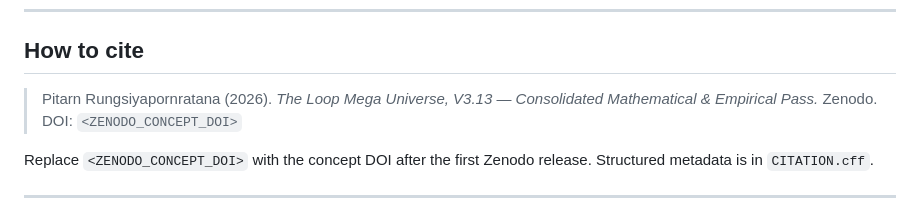
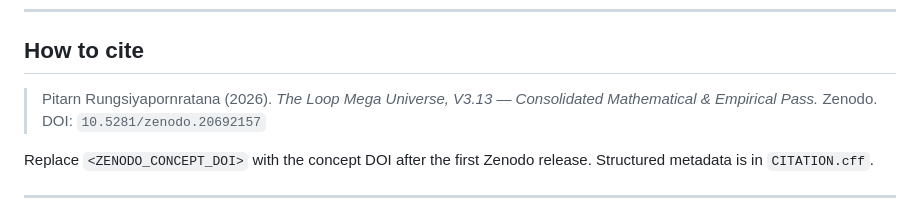
Before and after one commit to wow116sk-collab/Loop-Mega-Universe, a Markdown page: README.md, the part around the change. Drawn GitHub-style.

```diff
--- a/README.md
+++ b/README.md
@@ -153,7 +153,7 @@ You may share and build on the documents with attribution.
 ## How to cite
 
 > Pitarn Rungsiyapornratana (2026). *The Loop Mega Universe, V3.13 — Consolidated
-> Mathematical & Empirical Pass.* Zenodo. DOI: `<ZENODO_CONCEPT_DOI>`
+> Mathematical & Empirical Pass.* Zenodo. DOI: `10.5281/zenodo.20692157`
 
 Replace `<ZENODO_CONCEPT_DOI>` with the concept DOI after the first Zenodo release.
 Structured metadata is in `CITATION.cff`.
```
